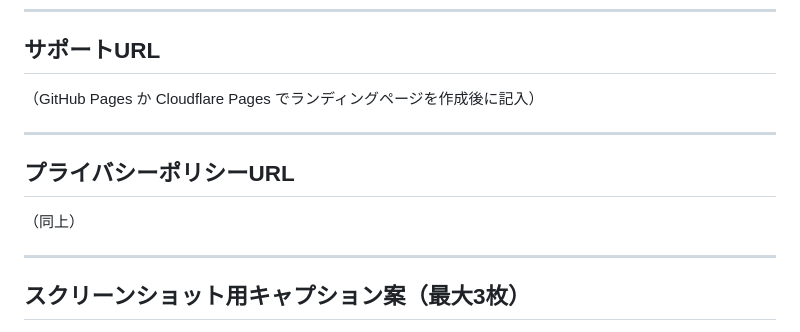
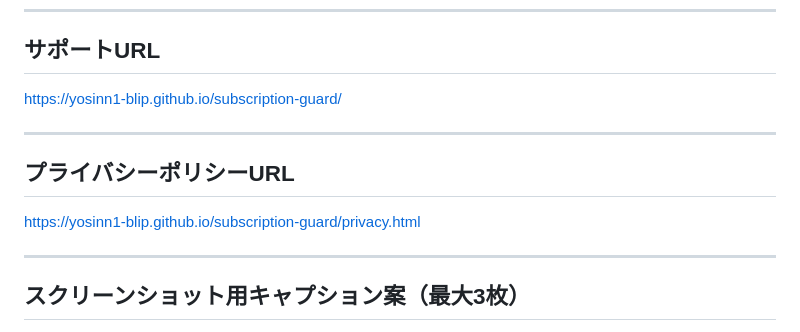
Before and after one commit to yosinn1-blip/subscription-guard, a Markdown page: docs/appstore/metadata.md, the part around the change. Drawn GitHub-style.

Commit message:
docs: add deployed landing page and privacy policy URLs to metadata
Co-Authored-By: Claude Sonnet 4.6 <noreply@anthropic.com>

```diff
--- a/docs/appstore/metadata.md
+++ b/docs/appstore/metadata.md
@@ -77,13 +77,13 @@ Microsoft 365 / Notion / GitHub / Zoom / Discord Nitro /
 
 ## サポートURL
 
-（GitHub Pages か Cloudflare Pages でランディングページを作成後に記入）
+https://yosinn1-blip.github.io/subscription-guard/
 
 ---
 
 ## プライバシーポリシーURL
 
-（同上）
+https://yosinn1-blip.github.io/subscription-guard/privacy.html
 
 ---
 
```
